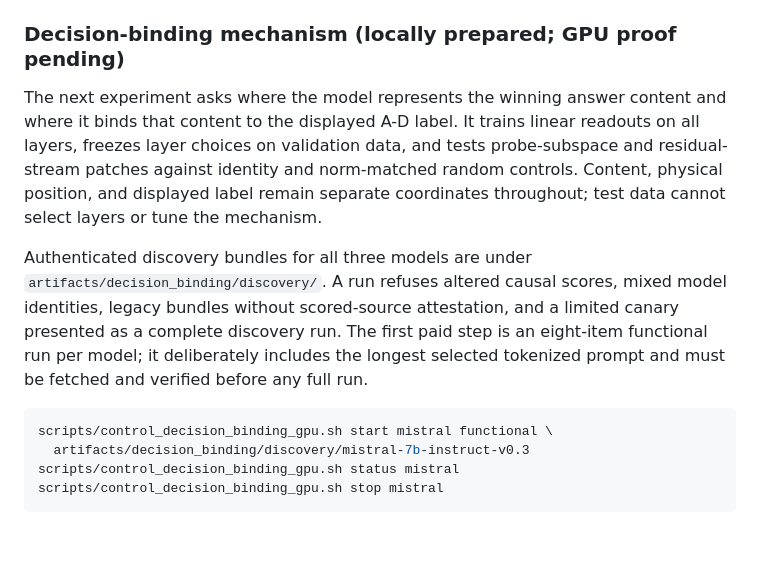
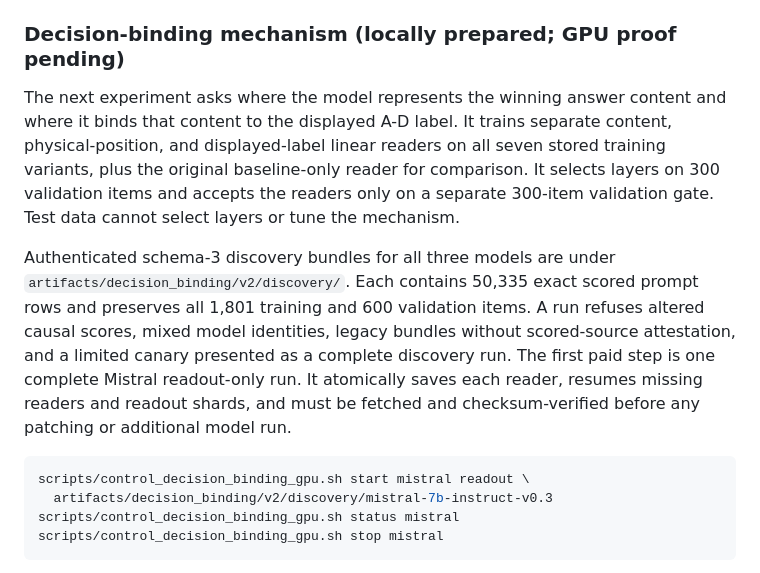
Before and after one commit to gut-puncture/interface-formatting-study, a Markdown page: README.md, the part around the change. Drawn GitHub-style; blank space fills up the shorter version.

Commit message:
Document three-reader GPU handoff

````diff
--- a/README.md
+++ b/README.md
@@ -110,22 +110,26 @@ checksum-verified before teardown. The paid-run gates and commands are in
 ### Decision-binding mechanism (locally prepared; GPU proof pending)
 
 The next experiment asks where the model represents the winning answer content
-and where it binds that content to the displayed A-D label. It trains linear
-readouts on all layers, freezes layer choices on validation data, and tests
-probe-subspace and residual-stream patches against identity and norm-matched
-random controls. Content, physical position, and displayed label remain separate
-coordinates throughout; test data cannot select layers or tune the mechanism.
+and where it binds that content to the displayed A-D label. It trains separate
+content, physical-position, and displayed-label linear readers on all seven
+stored training variants, plus the original baseline-only reader for comparison.
+It selects layers on 300 validation items and accepts the readers only on a
+separate 300-item validation gate. Test data cannot select layers or tune the
+mechanism.
 
-Authenticated discovery bundles for all three models are under
-`artifacts/decision_binding/discovery/`. A run refuses altered causal scores,
-mixed model identities, legacy bundles without scored-source attestation, and a
-limited canary presented as a complete discovery run. The first paid step is an
-eight-item functional run per model; it deliberately includes the longest
-selected tokenized prompt and must be fetched and verified before any full run.
+Authenticated schema-3 discovery bundles for all three models are under
+`artifacts/decision_binding/v2/discovery/`. Each contains 50,335 exact scored
+prompt rows and preserves all 1,801 training and 600 validation items. A run
+refuses altered causal scores, mixed model identities, legacy bundles without
+scored-source attestation, and a limited canary presented as a complete
+discovery run. The first paid step is one complete Mistral readout-only run. It
+atomically saves each reader, resumes missing readers and readout shards, and
+must be fetched and checksum-verified before any patching or additional model
+run.
 
 ```bash
-scripts/control_decision_binding_gpu.sh start mistral functional \
-  artifacts/decision_binding/discovery/mistral-7b-instruct-v0.3
+scripts/control_decision_binding_gpu.sh start mistral readout \
+  artifacts/decision_binding/v2/discovery/mistral-7b-instruct-v0.3
 scripts/control_decision_binding_gpu.sh status mistral
 scripts/control_decision_binding_gpu.sh stop mistral
 ```
````
